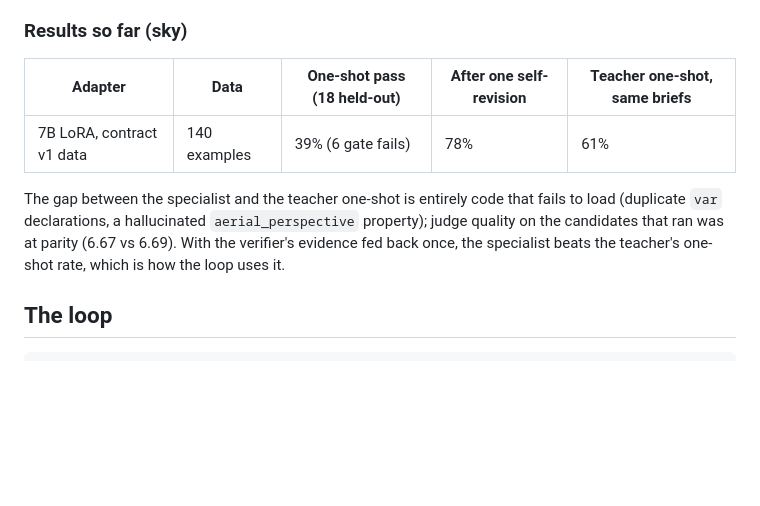
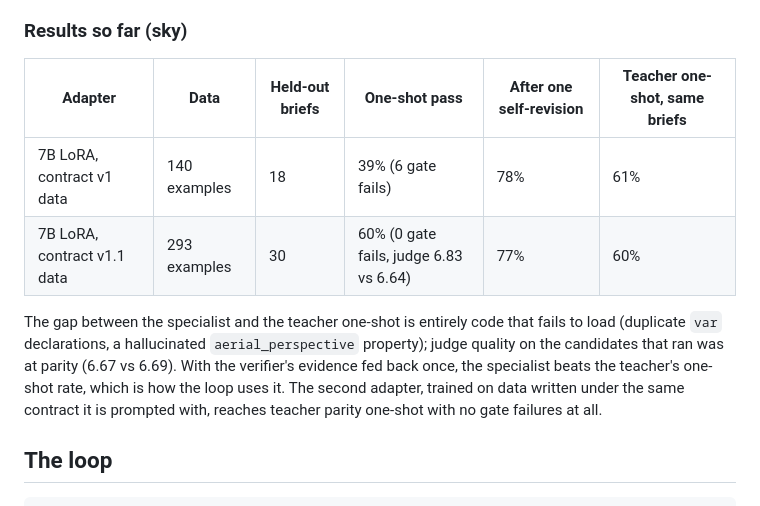
Before and after one commit to Marc-GenAI-AWS/godot-game, a Markdown page: pipeline/README.md, the part around the change. Rendered like a GitHub page; blank space fills up the shorter version.

Commit message:
Results: 7B adapter on contract v1.1 data reaches teacher parity one-shot (60%, no gate failures), 77% after one revision
Claude-Session: https://claude.ai/code/session_01UAYU2mUDuDd7xzaMngBZ3G

```diff
--- a/pipeline/README.md
+++ b/pipeline/README.md
@@ -105,15 +105,18 @@ L40S, about $0.75 billable.
 
 ### Results so far (sky)
 
-| Adapter | Data | One-shot pass (18 held-out) | After one self-revision | Teacher one-shot, same briefs |
-|---|---|---|---|---|
-| 7B LoRA, contract v1 data | 140 examples | 39% (6 gate fails) | 78% | 61% |
+| Adapter | Data | Held-out briefs | One-shot pass | After one self-revision | Teacher one-shot, same briefs |
+|---|---|---|---|---|---|
+| 7B LoRA, contract v1 data | 140 examples | 18 | 39% (6 gate fails) | 78% | 61% |
+| 7B LoRA, contract v1.1 data | 293 examples | 30 | 60% (0 gate fails, judge 6.83 vs 6.64) | 77% | 60% |
 
 The gap between the specialist and the teacher one-shot is entirely code that
 fails to load (duplicate `var` declarations, a hallucinated `aerial_perspective`
 property); judge quality on the candidates that ran was at parity (6.67 vs
 6.69). With the verifier's evidence fed back once, the specialist beats the
-teacher's one-shot rate, which is how the loop uses it.
+teacher's one-shot rate, which is how the loop uses it. The second adapter,
+trained on data written under the same contract it is prompted with, reaches
+teacher parity one-shot with no gate failures at all.
 
 ## The loop
 
```
